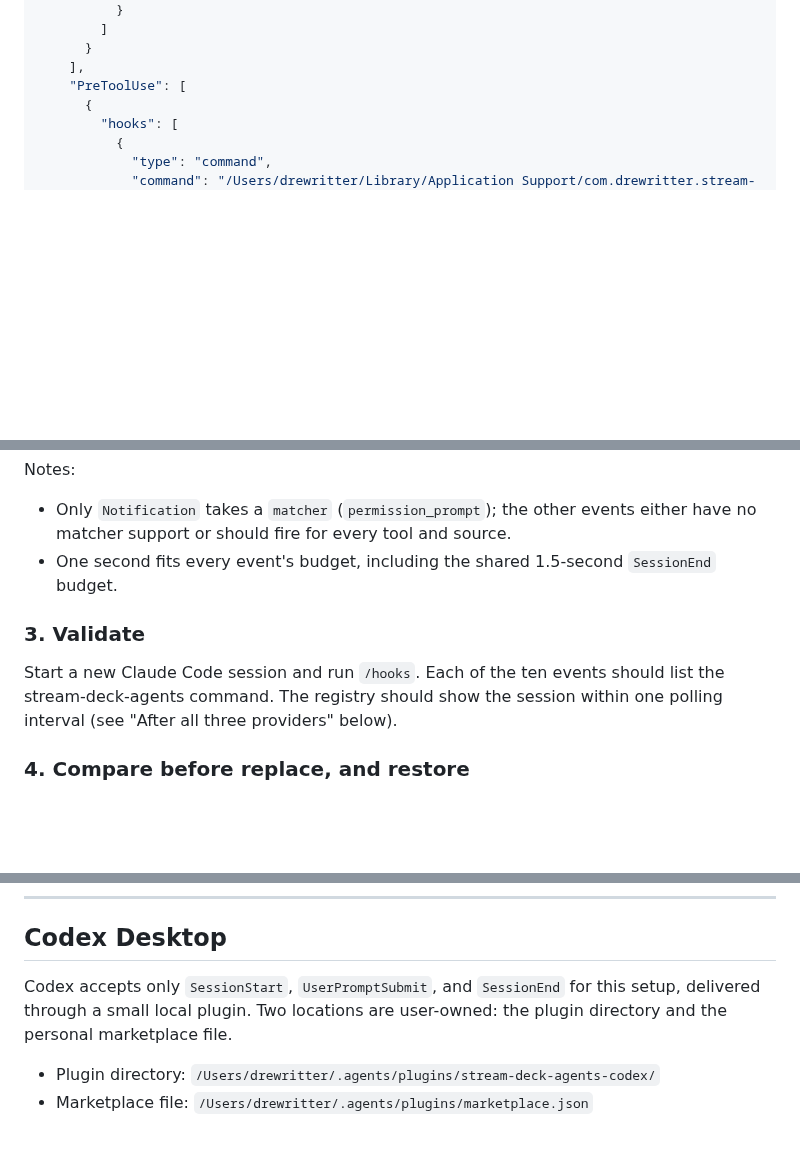
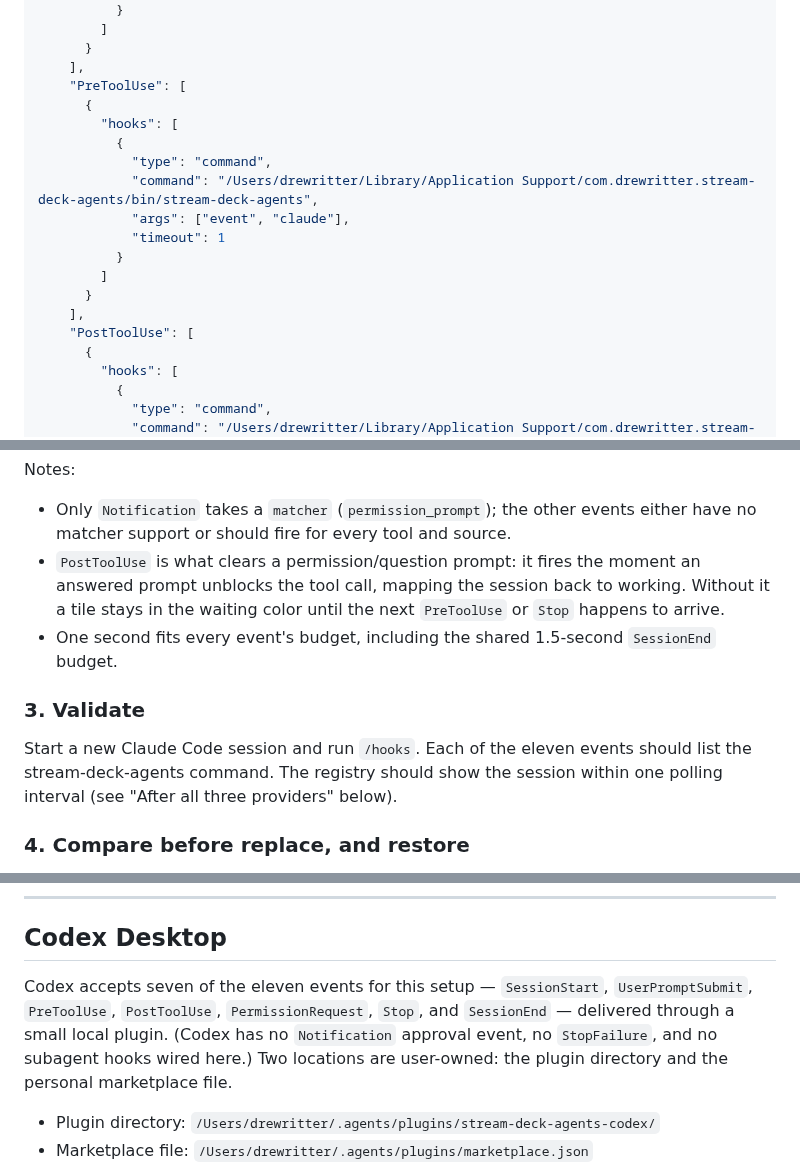
Before and after one commit to arittr/dealerboard, a Markdown page: docs/hook-configuration.md, 3 parts joined by grey strips. Drawn GitHub-style; blank space fills up the shorter version.

```diff
--- a/docs/hook-configuration.md
+++ b/docs/hook-configuration.md
@@ -76,6 +76,18 @@ event arrays inside it without removing any existing entries.
       }
     ],
     "PreToolUse": [
+      {
+        "hooks": [
+          {
+            "type": "command",
+            "command": "/Users/drewritter/Library/Application Support/com.drewritter.stream-deck-agents/bin/stream-deck-agents",
+            "args": ["event", "claude"],
+            "timeout": 1
+          }
+        ]
+      }
+    ],
+    "PostToolUse": [
       {
         "hooks": [
           {
@@ -180,12 +192,16 @@ Notes:
 
 - Only `Notification` takes a `matcher` (`permission_prompt`); the other events
   either have no matcher support or should fire for every tool and source.
+- `PostToolUse` is what clears a permission/question prompt: it fires the
+  moment an answered prompt unblocks the tool call, mapping the session back
+  to working. Without it a tile stays in the waiting color until the next
+  `PreToolUse` or `Stop` happens to arrive.
 - One second fits every event's budget, including the shared 1.5-second
   `SessionEnd` budget.
 
 ### 3. Validate
 
-Start a new Claude Code session and run `/hooks`. Each of the ten events
+Start a new Claude Code session and run `/hooks`. Each of the eleven events
 should list the stream-deck-agents command. The registry should show the
 session within one polling interval (see "After all three providers" below).
 
@@ -294,9 +315,12 @@ Keep the backup until physical verification is complete.
 
 ## Codex Desktop
 
-Codex accepts only `SessionStart`, `UserPromptSubmit`, and `SessionEnd` for
-this setup, delivered through a small local plugin. Two locations are
-user-owned: the plugin directory and the personal marketplace file.
+Codex accepts seven of the eleven events for this setup — `SessionStart`,
+`UserPromptSubmit`, `PreToolUse`, `PostToolUse`, `PermissionRequest`, `Stop`,
+and `SessionEnd` — delivered through a small local plugin. (Codex has no
+`Notification` approval event, no `StopFailure`, and no subagent hooks wired
+here.) Two locations are user-owned: the plugin directory and the personal
+marketplace file.
 
 - Plugin directory: `/Users/drewritter/.agents/plugins/stream-deck-agents-codex/`
 - Marketplace file: `/Users/drewritter/.agents/plugins/marketplace.json`
```
Also changed, not shown: other parts of docs/hook-configuration.md (+59 -8 lines).
